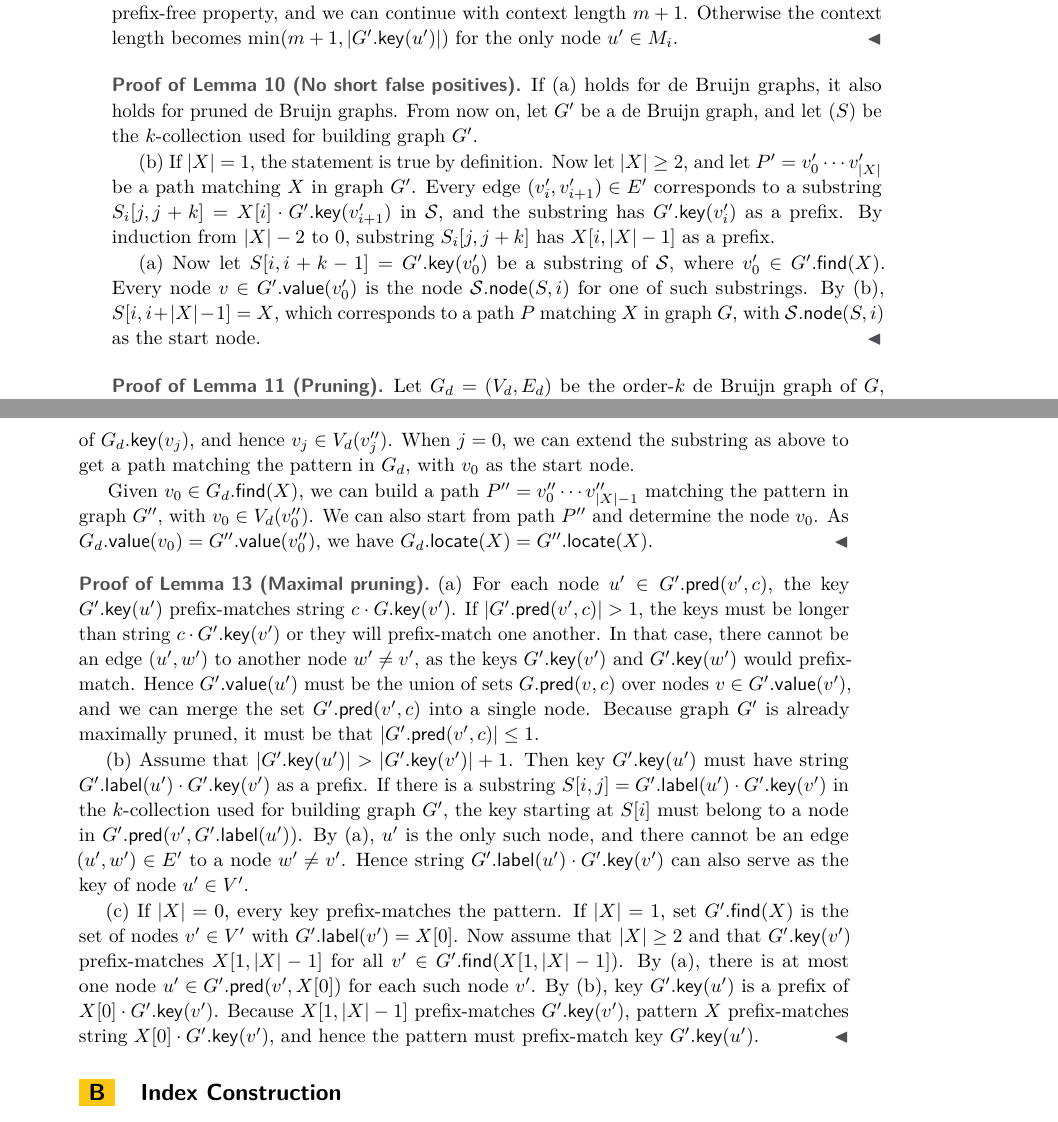
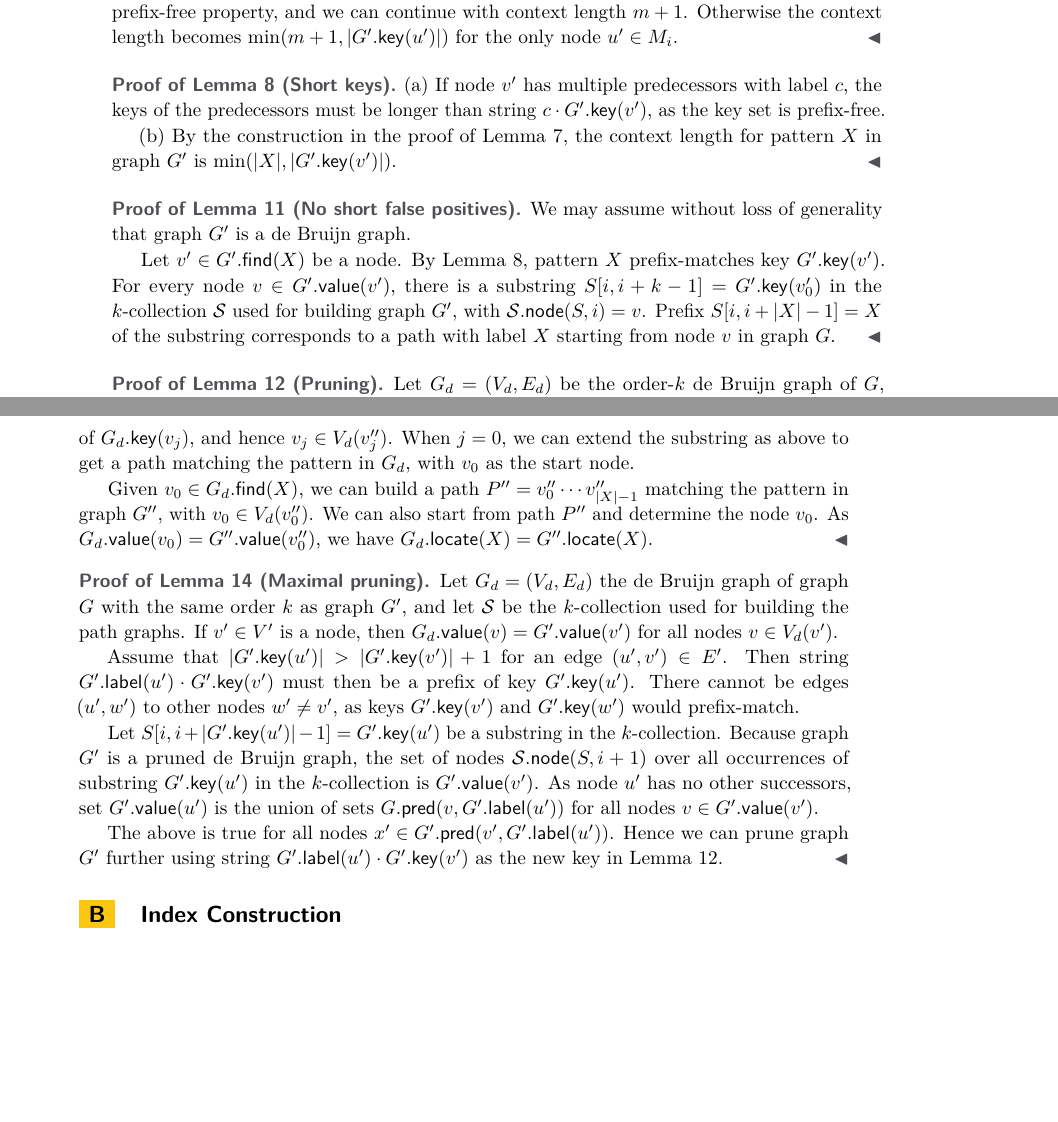
Before and after one commit to jltsiren/gcsa2, a LaTeX paper (paper/paper.tex): two parts of pages 16 and 17 of 19 before the commit and two parts of pages 16 and 17 of 18 after it, joined at a grey line, cut so that both start at the same text, the shorter picture padded with empty space. Compiled offline with pdfLaTeX.

Commit message:
Simplified lemmas.

```diff
--- a/paper/paper.tex
+++ b/paper/paper.tex
@@ -439,12 +440,16 @@ If $\abs{X} \le 1$, the statement is true by definition for $m = \abs{X}$. Now a
 Consider the set $M_{i} = \bigcup_{v' \in M_{i+1}} G'.\gpred(v', X[i])$, and assume that it is nonempty. Edge $(u', v') \in E'$ exists if and only if key $G'.\gkey(u')$ prefix-matches string $G'.\glabel(u') \cdot G'.\gkey(v')$. Hence $u' \in M_{i}$ if and only if key $G'.\gkey(u')$ prefix-matches string $X[i, i+m]$. If $\abs{M_{i}} > 1$, string $X[i, i+m]$ is a proper prefix of key $G'.\gkey(u')$ for all nodes $u' \in M_{i}$ due to the prefix-free property, and we can continue with context length $m+1$. Otherwise the context length becomes $\min(m+1, \abs{G'.\gkey(u')})$ for the only node $u' \in M_{i}$.
 \end{proof}
 
+\begin{proof}[Proof of Lemma~\ref{lemma:pg-keys} (Short keys)]
+(a) If node $v'$ has multiple predecessors with label $c$, the keys of the predecessors must be longer than string $c \cdot G'.\gkey(v')$, as the key set is prefix-free.
+
+(b) By the construction in the proof of Lemma~\ref{lemma:pg-context}, the context length for pattern $X$ in graph $G'$ is $\min(\abs{X}, \abs{G'.\gkey(v')})$.
+\end{proof}
+
 \begin{proof}[Proof of Lemma~\ref{lemma:dbg-fp} (No short false positives)]
-If (a) holds for de~Bruijn graphs, it also holds for pruned de~Bruijn graphs. From now on, let $G'$ be a de~Bruijn graph, and let $\mathcal(S)$ be the \kcollection{k} used for building graph $G'$.
+We may assume without loss of generality that graph $G'$ is a de~Bruijn graph.
 
-(b) If $\abs{X} = 1$, the statement is true by definition. Now let $\abs{X} \ge 2$, and let $P' = v'_{0} \dotsm v'_{\abs{X}}$ be a path matching $X$ in graph $G'$. Every edge $(v'_{i}, v'_{i+1}) \in E'$ corresponds to a substring $S_{i}[j, j+k] = X[i] \cdot G'.\gkey(v'_{i+1})$ in $\mathcal{S}$, and the substring has $G'.\gkey(v'_{i})$ as a prefix. By induction from $\abs{X}-2$ to $0$, substring $S_{i}[j, j+k]$ has $X[i, \abs{X}-1]$ as a prefix.
-
-(a) Now let $S[i, i+k-1] = G'.\gkey(v'_{0})$ be a substring of $\mathcal{S}$, where $v'_{0} \in G'.\find(X)$. Every node $v \in G'.\gvalue(v'_{0})$ is the node $\mathcal{S}.\gnode(S, i)$ for one of such substrings. By (b), $S[i, i+\abs{X}-1] = X$, which corresponds to a path $P$ matching $X$ in graph $G$, with $\mathcal{S}.\gnode(S, i)$ as the start node.
+Let $v' \in G'.\find(X)$ be a node. By Lemma~\ref{lemma:pg-keys}, pattern $X$ prefix-matches key $G'.\gkey(v')$. For every node $v \in G'.\gvalue(v')$, there is a substring $S[i, i+k-1] = G'.\gkey(v'_{0})$ in the \kcollection{k} $\mathcal{S}$ used for building graph $G'$, with $\mathcal{S}.\gnode(S, i) = v$. Prefix $S[i, i+\abs{X}-1] = X$ of the substring corresponds to a path with label $X$ starting from node $v$ in graph $G$.
 \end{proof}
 
 \begin{proof}[Proof of Lemma~\ref{lemma:dbg-prune} (Pruning)]
@@ -458,11 +463,13 @@ Given $v_{0} \in G_{d}.\find(X)$, we can build a path $P'' = v''_{0} \dotsm v''_
 \end{proof}
 
 \begin{proof}[Proof of Lemma~\ref{lemma:dbg-maximal} (Maximal pruning)]
-(a) For each node $u' \in G'.\gpred(v', c)$, the key $G'.\gkey(u')$ prefix-matches string $c \cdot G.\gkey(v')$. If $\abs{G'.\gpred(v', c)} > 1$, the keys must be longer than string $c \cdot G'.\gkey(v')$ or they will prefix-match one another. In that case, there cannot be an edge $(u', w')$ to another node $w' \ne v'$, as the keys $G'.\gkey(v')$ and $G'.\gkey(w')$ would prefix-match. Hence $G'.\gvalue(u')$ must be the union of sets $G.\gpred(v, c)$ over nodes $v \in G'.\gvalue(v')$, and we can merge the set $G'.\gpred(v', c)$ into a single node. Because graph $G'$ is already maximally pruned, it must be that $\abs{G'.\gpred(v', c)} \le 1$.
+Let $G_{d} = (V_{d}, E_{d})$ the de~Bruijn graph of graph $G$ with the same order $k$ as graph $G'$, and let $\mathcal{S}$ be the \kcollection{k} used for building the path graphs. If $v' \in V'$ is a node, then $G_{d}.\gvalue(v) = G'.\gvalue(v')$ for all nodes $v \in V_{d}(v')$.
 
-(b) Assume that $\abs{G'.\gkey(u')} > \abs{G'.\gkey(v')}+1$. Then key $G'.\gkey(u')$ must have string $G'.\glabel(u') \cdot G'.\gkey(v')$ as a prefix. If there is a substring $S[i,j] = G'.\glabel(u') \cdot G'.\gkey(v')$ in the \kcollection{k} used for building graph $G'$, the key starting at $S[i]$ must belong to a node in $G'.\gpred(v', G'.\glabel(u'))$. By (a), $u'$ is the only such node, and there cannot be an edge $(u', w') \in E'$ to a node $w' \ne v'$. Hence string $G'.\glabel(u') \cdot G'.\gkey(v')$ can also serve as the key of node $u' \in V'$.
+Assume that $\abs{G'.\gkey(u')} > \abs{G'.\gkey(v')}+1$ for an edge $(u', v') \in E'$. Then string $G'.\glabel(u') \cdot G'.\gkey(v')$ must then be a prefix of key $G'.\gkey(u')$. There cannot be edges $(u', w')$ to other nodes $w' \ne v'$, as keys $G'.\gkey(v')$ and $G'.\gkey(w')$ would prefix-match.
 
-(c) If $\abs{X} = 0$, every key prefix-matches the pattern. If $\abs{X} = 1$, set $G'.\find(X)$ is the set of nodes $v' \in V'$ with $G'.\glabel(v') = X[0]$. Now assume that $\abs{X} \ge 2$ and that $G'.\gkey(v')$ prefix-matches $X[1, \abs{X}-1]$ for all $v' \in G'.\find(X[1, \abs{X}-1])$. By (a), there is at most one node $u' \in G'.\gpred(v', X[0])$ for each such node $v'$. By (b), key $G'.\gkey(u')$ is a prefix of $X[0] \cdot G'.\gkey(v')$. Because $X[1, \abs{X}-1]$ prefix-matches $G'.\gkey(v')$, pattern $X$ prefix-matches string $X[0] \cdot G'.\gkey(v')$, and hence the pattern must prefix-match key $G'.\gkey(u')$.
+Let $S[i, i+\abs{G'.\gkey(u')}-1] = G'.\gkey(u')$ be a substring in the \kcollection{k}. Because graph $G'$ is a pruned de~Bruijn graph, the set of nodes $\mathcal{S}.\gnode(S, i+1)$ over all occurrences of substring $G'.\gkey(u')$ in the \kcollection{k} is $G'.\gvalue(v')$. As node $u'$ has no other successors, set $G'.\gvalue(u')$ is the union of sets $G.\gpred(v, G'.\glabel(u'))$ for all nodes $v \in G'.\gvalue(v')$.
+
+The above is true for all nodes $x' \in G'.\gpred(v', G'.\glabel(u'))$. Hence we can prune graph $G'$ further using string $G'.\glabel(u') \cdot G'.\gkey(v')$ as the new key in Lemma~\ref{lemma:dbg-prune}.
 \end{proof}
 
 
```
Also changed, not shown: paper/paper.tex (29 more changed lines).
